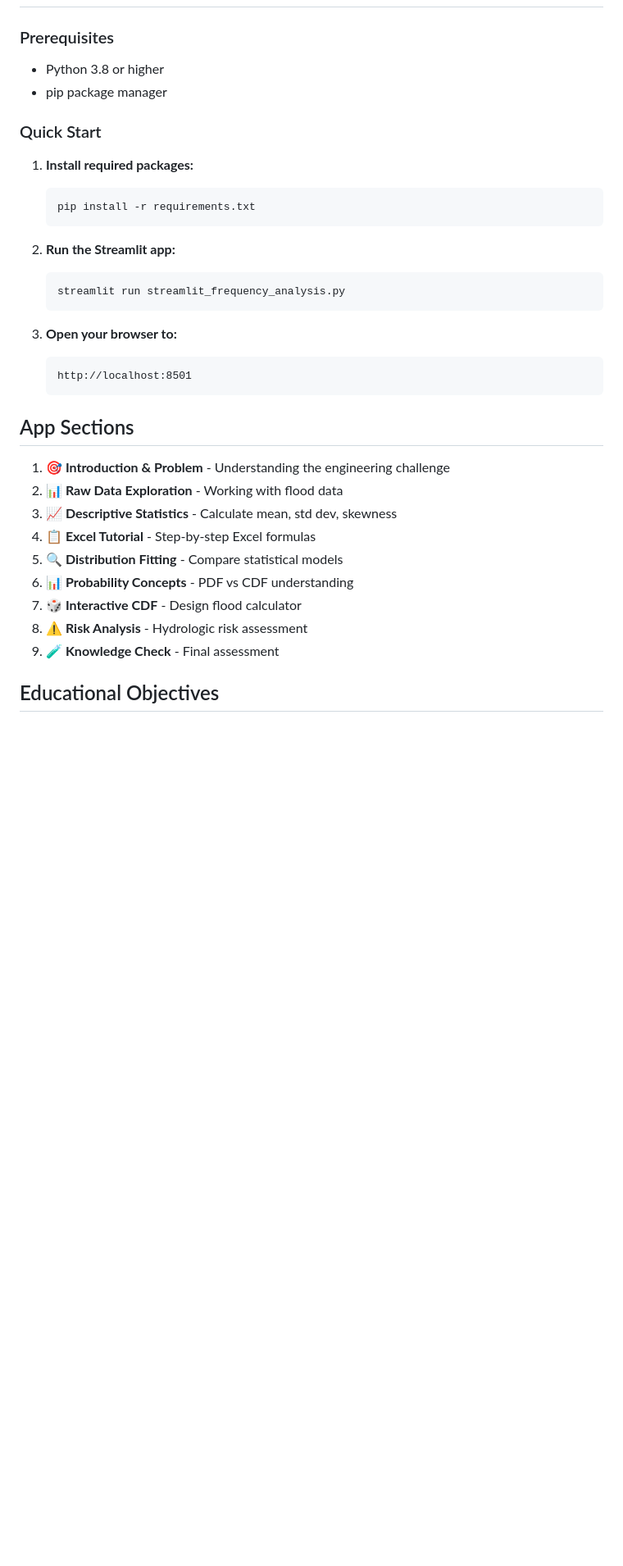
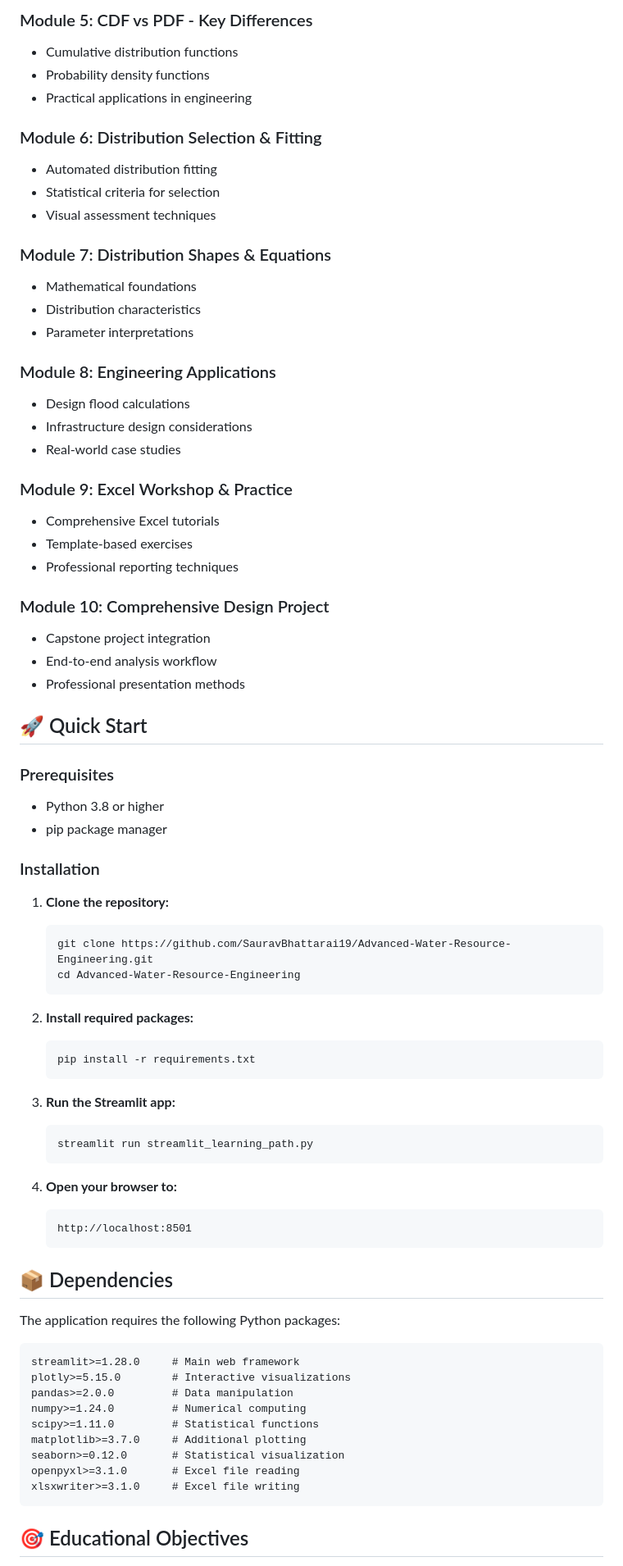
Before and after one commit to SauravBhattarai19/Advanced-Water-Resource-Engineering, a Markdown page: README.md, the part around one of its changes. Shown at 82% size. GitHub-like rendering; blank space fills up the shorter version.

Commit message:
Update README.md to reflect streamlit_learning_path.py structure and features

````diff
--- a/README.md
+++ b/README.md
@@ -16,35 +61,77 @@ An interactive Streamlit application for teaching hydrology statistics and flood
+### Module 5: CDF vs PDF - Key Differences
+- Cumulative distribution functions
+- Probability density functions
+- Practical applications in engineering
+
+### Module 6: Distribution Selection & Fitting
+- Automated distribution fitting
+- Statistical criteria for selection
+- Visual assessment techniques
+
+### Module 7: Distribution Shapes & Equations
+- Mathematical foundations
+- Distribution characteristics
+- Parameter interpretations
+
+### Module 8: Engineering Applications
+- Design flood calculations
+- Infrastructure design considerations
+- Real-world case studies
+
+### Module 9: Excel Workshop & Practice
+- Comprehensive Excel tutorials
+- Template-based exercises
+- Professional reporting techniques
+
+### Module 10: Comprehensive Design Project
+- Capstone project integration
+- End-to-end analysis workflow
+- Professional presentation methods
+
+## 🚀 Quick Start
 
 ### Prerequisites
 - Python 3.8 or higher
 - pip package manager
 
-### Quick Start
+### Installation
 
-1. **Install required packages:**
+1. **Clone the repository:**
+   ```bash
+   git clone https://github.com/SauravBhattarai19/Advanced-Water-Resource-Engineering.git
+   cd Advanced-Water-Resource-Engineering
+   ```
+
+2. **Install required packages:**
    ```bash
    pip install -r requirements.txt
    ```
 
-2. **Run the Streamlit app:**
+3. **Run the Streamlit app:**
    ```bash
-   streamlit run streamlit_frequency_analysis.py
+   streamlit run streamlit_learning_path.py
    ```
 
-3. **Open your browser to:**
+4. **Open your browser to:**
    ```
    http://localhost:8501
    ```
 
-## App Sections
+## 📦 Dependencies
 
-1. **🎯 Introduction & Problem** - Understanding the engineering challenge
-2. **📊 Raw Data Exploration** - Working with flood data
-3. **📈 Descriptive Statistics** - Calculate mean, std dev, skewness
-4. **📋 Excel Tutorial** - Step-by-step Excel formulas
-5. **🔍 Distribution Fitting** - Compare statistical models
-6. **📊 Probability Concepts** - PDF vs CDF understanding
-7. **🎲 Interactive CDF** - Design flood calculator
-8. **⚠️ Risk Analysis** - Hydrologic risk assessment
-9. **🧪 Knowledge Check** - Final assessment
+The application requires the following Python packages:
 
-## Educational Objectives
+```
+streamlit>=1.28.0     # Main web framework
+plotly>=5.15.0        # Interactive visualizations
+pandas>=2.0.0         # Data manipulation
+numpy>=1.24.0         # Numerical computing
+scipy>=1.11.0         # Statistical functions
+matplotlib>=3.7.0     # Additional plotting
+seaborn>=0.12.0       # Statistical visualization
+openpyxl>=3.1.0       # Excel file reading
+xlsxwriter>=3.1.0     # Excel file writing
+```
+
+## 🎯 Educational Objectives
+
````
Also changed, not shown: other parts of README.md (+133 -11 lines).
